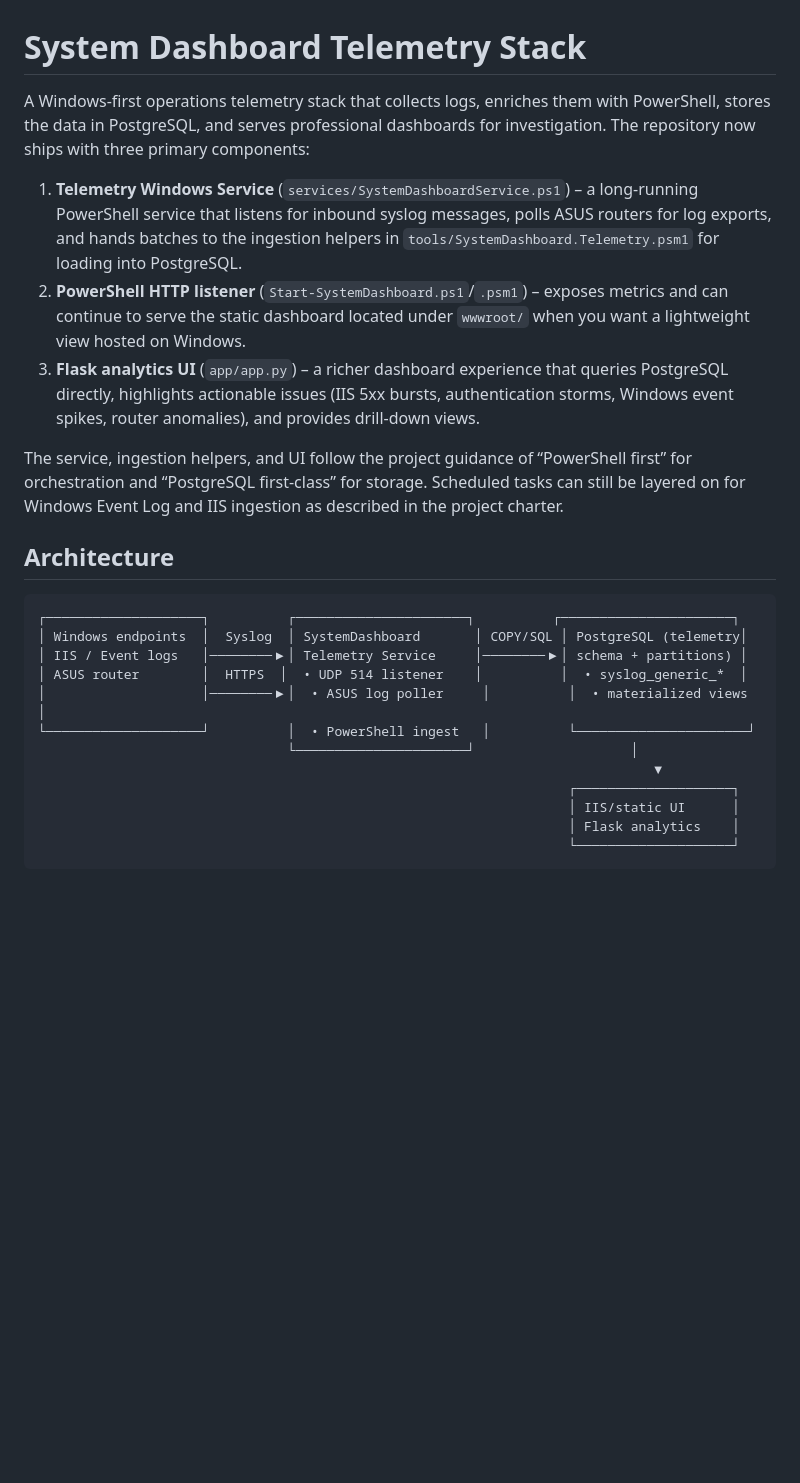
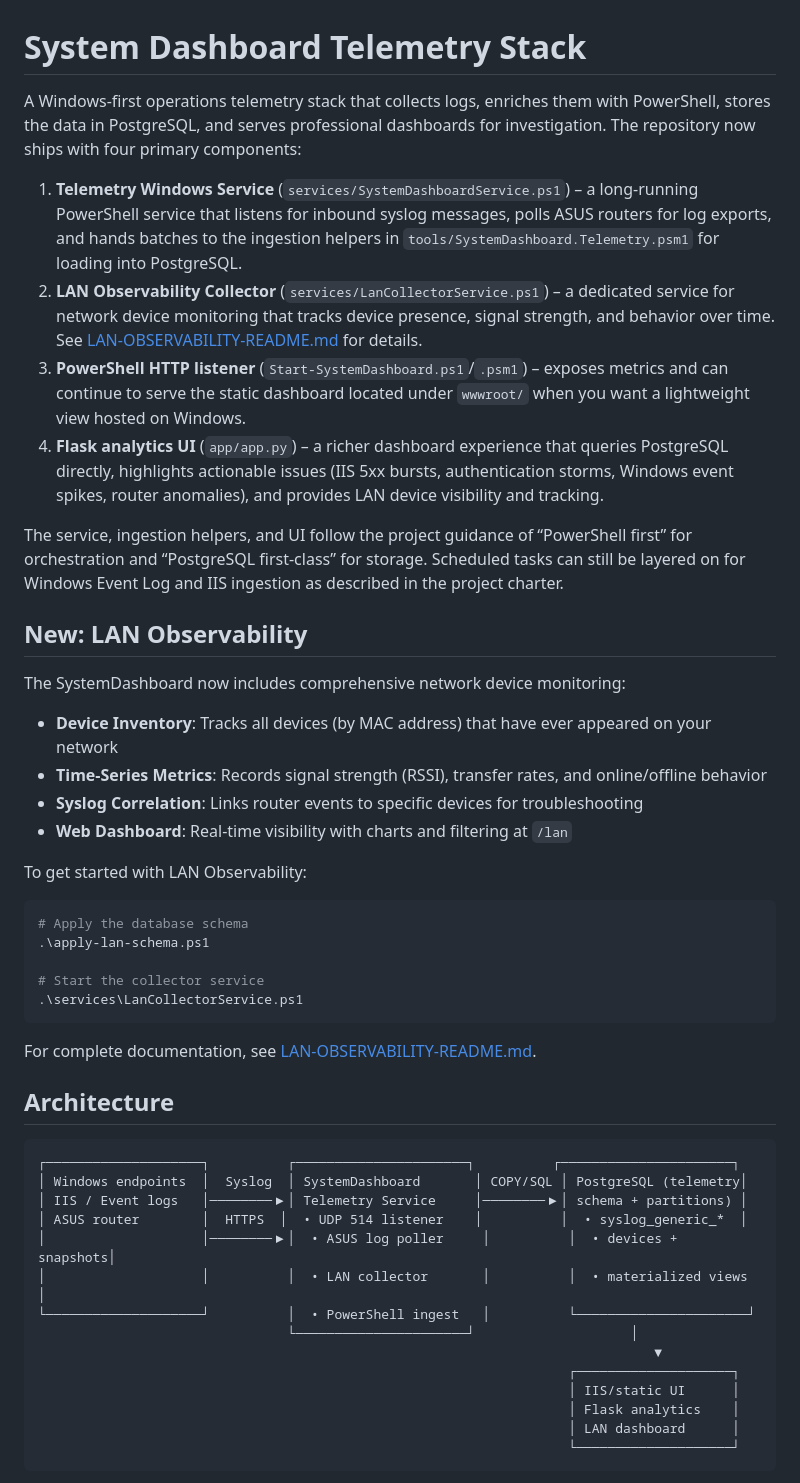
Before and after one commit to xfaith4/SystemDashboard, a Markdown page: README.md, the part around the change. Drawn GitHub-style; blank space fills up the shorter version.

Commit message:
Update main README with LAN Observability information
Co-authored-by: xfaith4 <50037365+xfaith4@users.noreply.github.com>

````diff
--- a/README.md
+++ b/README.md
@@ -1,12 +1,34 @@
 # System Dashboard Telemetry Stack
 
-A Windows-first operations telemetry stack that collects logs, enriches them with PowerShell, stores the data in PostgreSQL, and serves professional dashboards for investigation. The repository now ships with three primary components:
+A Windows-first operations telemetry stack that collects logs, enriches them with PowerShell, stores the data in PostgreSQL, and serves professional dashboards for investigation. The repository now ships with four primary components:
 
 1. **Telemetry Windows Service** (`services/SystemDashboardService.ps1`) – a long-running PowerShell service that listens for inbound syslog messages, polls ASUS routers for log exports, and hands batches to the ingestion helpers in `tools/SystemDashboard.Telemetry.psm1` for loading into PostgreSQL.
-2. **PowerShell HTTP listener** (`Start-SystemDashboard.ps1`/`.psm1`) – exposes metrics and can continue to serve the static dashboard located under `wwwroot/` when you want a lightweight view hosted on Windows.
-3. **Flask analytics UI** (`app/app.py`) – a richer dashboard experience that queries PostgreSQL directly, highlights actionable issues (IIS 5xx bursts, authentication storms, Windows event spikes, router anomalies), and provides drill-down views.
+2. **LAN Observability Collector** (`services/LanCollectorService.ps1`) – a dedicated service for network device monitoring that tracks device presence, signal strength, and behavior over time. See [LAN-OBSERVABILITY-README.md](LAN-OBSERVABILITY-README.md) for details.
+3. **PowerShell HTTP listener** (`Start-SystemDashboard.ps1`/`.psm1`) – exposes metrics and can continue to serve the static dashboard located under `wwwroot/` when you want a lightweight view hosted on Windows.
+4. **Flask analytics UI** (`app/app.py`) – a richer dashboard experience that queries PostgreSQL directly, highlights actionable issues (IIS 5xx bursts, authentication storms, Windows event spikes, router anomalies), and provides LAN device visibility and tracking.
 
 The service, ingestion helpers, and UI follow the project guidance of “PowerShell first” for orchestration and “PostgreSQL first-class” for storage. Scheduled tasks can still be layered on for Windows Event Log and IIS ingestion as described in the project charter.
+
+## New: LAN Observability
+
+The SystemDashboard now includes comprehensive network device monitoring:
+
+- **Device Inventory**: Tracks all devices (by MAC address) that have ever appeared on your network
+- **Time-Series Metrics**: Records signal strength (RSSI), transfer rates, and online/offline behavior
+- **Syslog Correlation**: Links router events to specific devices for troubleshooting
+- **Web Dashboard**: Real-time visibility with charts and filtering at `/lan`
+
+To get started with LAN Observability:
+
+```powershell
+# Apply the database schema
+.\apply-lan-schema.ps1
+
+# Start the collector service
+.\services\LanCollectorService.ps1
+```
+
+For complete documentation, see [LAN-OBSERVABILITY-README.md](LAN-OBSERVABILITY-README.md).
 
 ## Architecture
 
@@ -15,13 +37,15 @@ The service, ingestion helpers, and UI follow the project guidance of “PowerSh
 │ Windows endpoints  │  Syslog  │ SystemDashboard       │ COPY/SQL │ PostgreSQL (telemetry│
 │ IIS / Event logs   │────────▶│ Telemetry Service     │────────▶│ schema + partitions) │
 │ ASUS router        │  HTTPS  │  • UDP 514 listener    │          │  • syslog_generic_*  │
-│                    │────────▶│  • ASUS log poller     │          │  • materialized views │
+│                    │────────▶│  • ASUS log poller     │          │  • devices + snapshots│
+│                    │          │  • LAN collector       │          │  • materialized views │
 └────────────────────┘          │  • PowerShell ingest   │          └──────────────────────┘
                                 └──────────────────────┘                    │
                                                                                ▼
                                                                     ┌────────────────────┐
                                                                     │ IIS/static UI      │
                                                                     │ Flask analytics    │
+                                                                    │ LAN dashboard      │
                                                                     └────────────────────┘
 ```
 
````
